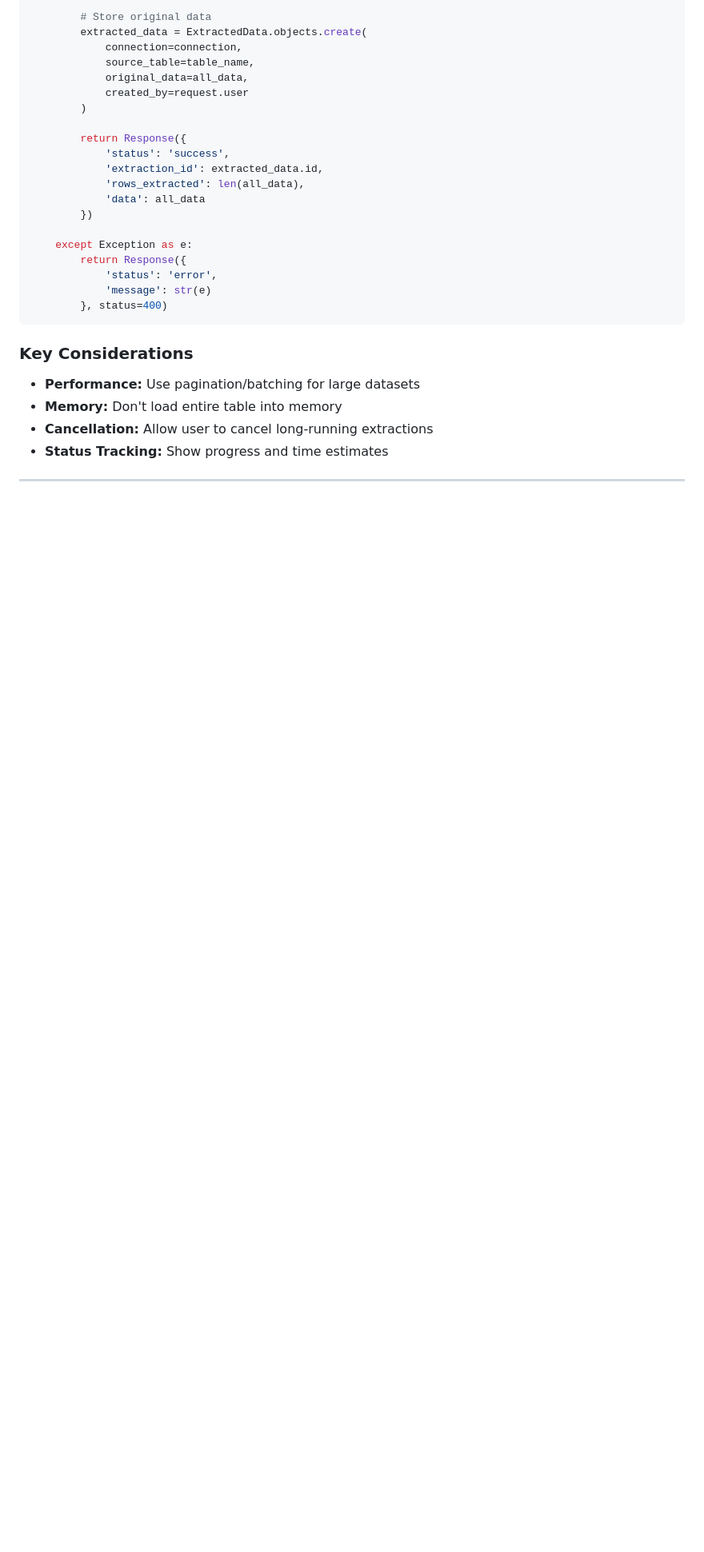
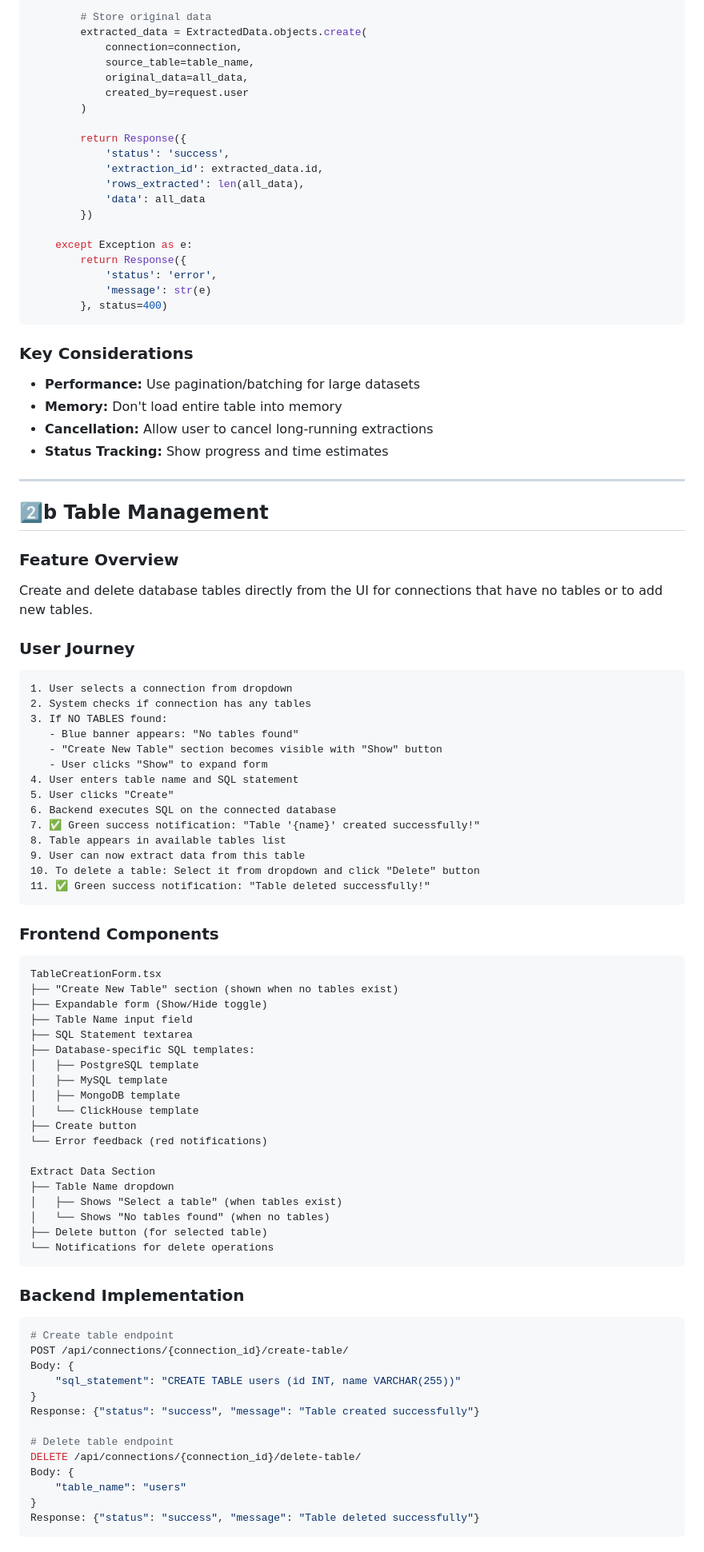
Before and after one commit to Faqih001/data-connector-platform, a Markdown page: CORE_FEATURES.md, the part around one of its changes. Shown at 80% size. Rendered like a GitHub page; blank space fills up the shorter version.

Commit message:
feat: Add table management functionality for creating and deleting tables in the UI

````diff
--- a/CORE_FEATURES.md
+++ b/CORE_FEATURES.md
@@ -264,3 +264,69 @@ def extract_data(request):
 - **Memory:** Don't load entire table into memory
 - **Cancellation:** Allow user to cancel long-running extractions
 - **Status Tracking:** Show progress and time estimates
+
+---
+
+## 2️⃣b Table Management
+
+### Feature Overview
+Create and delete database tables directly from the UI for connections that have no tables or to add new tables.
+
+### User Journey
+```
+1. User selects a connection from dropdown
+2. System checks if connection has any tables
+3. If NO TABLES found:
+   - Blue banner appears: "No tables found"
+   - "Create New Table" section becomes visible with "Show" button
+   - User clicks "Show" to expand form
+4. User enters table name and SQL statement
+5. User clicks "Create"
+6. Backend executes SQL on the connected database
+7. ✅ Green success notification: "Table '{name}' created successfully!"
+8. Table appears in available tables list
+9. User can now extract data from this table
+10. To delete a table: Select it from dropdown and click "Delete" button
+11. ✅ Green success notification: "Table deleted successfully!"
+```
+
+### Frontend Components
+```
+TableCreationForm.tsx
+├── "Create New Table" section (shown when no tables exist)
+├── Expandable form (Show/Hide toggle)
+├── Table Name input field
+├── SQL Statement textarea
+├── Database-specific SQL templates:
+│   ├── PostgreSQL template
+│   ├── MySQL template
+│   ├── MongoDB template
+│   └── ClickHouse template
+├── Create button
+└── Error feedback (red notifications)
+
+Extract Data Section
+├── Table Name dropdown
+│   ├── Shows "Select a table" (when tables exist)
+│   └── Shows "No tables found" (when no tables)
+├── Delete button (for selected table)
+└── Notifications for delete operations
+```
+
+### Backend Implementation
+```python
+# Create table endpoint
+POST /api/connections/{connection_id}/create-table/
+Body: {
+    "sql_statement": "CREATE TABLE users (id INT, name VARCHAR(255))"
+}
+Response: {"status": "success", "message": "Table created successfully"}
+
+# Delete table endpoint
+DELETE /api/connections/{connection_id}/delete-table/
+Body: {
+    "table_name": "users"
+}
+Response: {"status": "success", "message": "Table deleted successfully"}
+```
+
````
Also changed, not shown: other parts of CORE_FEATURES.md (+24 -0 lines), NAVIGATION_AND_USER_GUIDE.md (+45 -43 lines).
